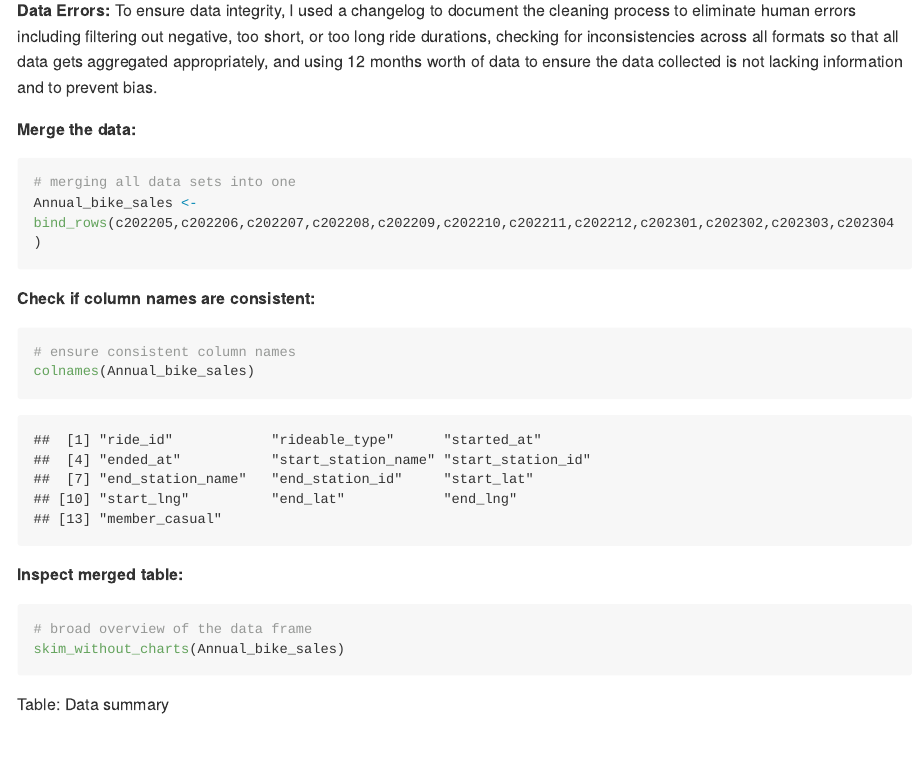
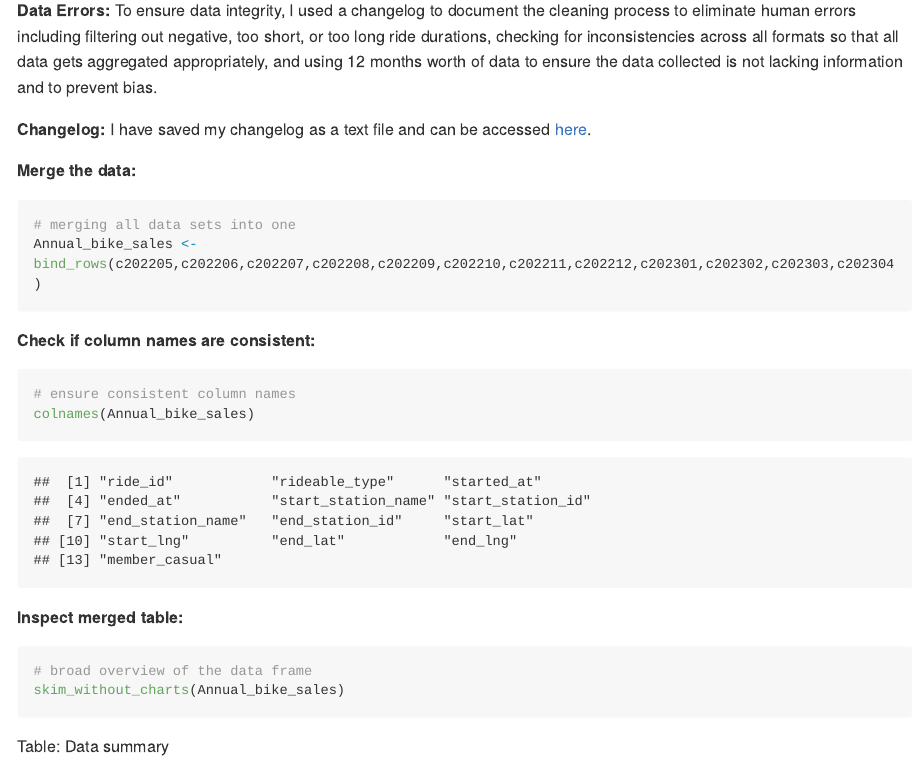
Before and after one commit to alykea/Bike_Share_Analysis, an R Markdown document (bike_share_analysis.rmd): the page in a window 1100 px wide, from 6610 px down. The pictures show the output file bike_share_analysis.md that the author committed with the source, drawn offline in the style of GitHub; long lines of code are wrapped.

Commit message:
commit changes

````diff
--- a/bike_share_analysis.rmd
+++ b/bike_share_analysis.rmd
@@ -6,6 +6,7 @@ output:
   html_document:
     toc: true
     number_sections: true
+    keep_md: true
 ---
 
 
@@ -115,6 +116,8 @@ c202304 <- read_csv("202304-divvy-tripdata.csv")
 **Tools:** RStudio was used for data preparation and analysis due to the large amount of data. RMarkdown was used to generate a high quality report.
 
 **Data Errors:** To ensure data integrity, I used a changelog to document the cleaning process to eliminate human errors including filtering out negative, too short, or too long ride durations, checking for inconsistencies across all formats so that all data gets aggregated appropriately, and using 12 months worth of data to ensure the data collected is not lacking information and to prevent bias.
+
+**Changelog:** I have saved my changelog as a text file and can be accessed [here](https://github.com/alykea/Bike_Share_Analysis/blob/main/bike_share_analysis_changelog.txt).
 
 **Merge the data:**
 ```{r}
````
Also changed, not shown: bike_share_analysis.md.
